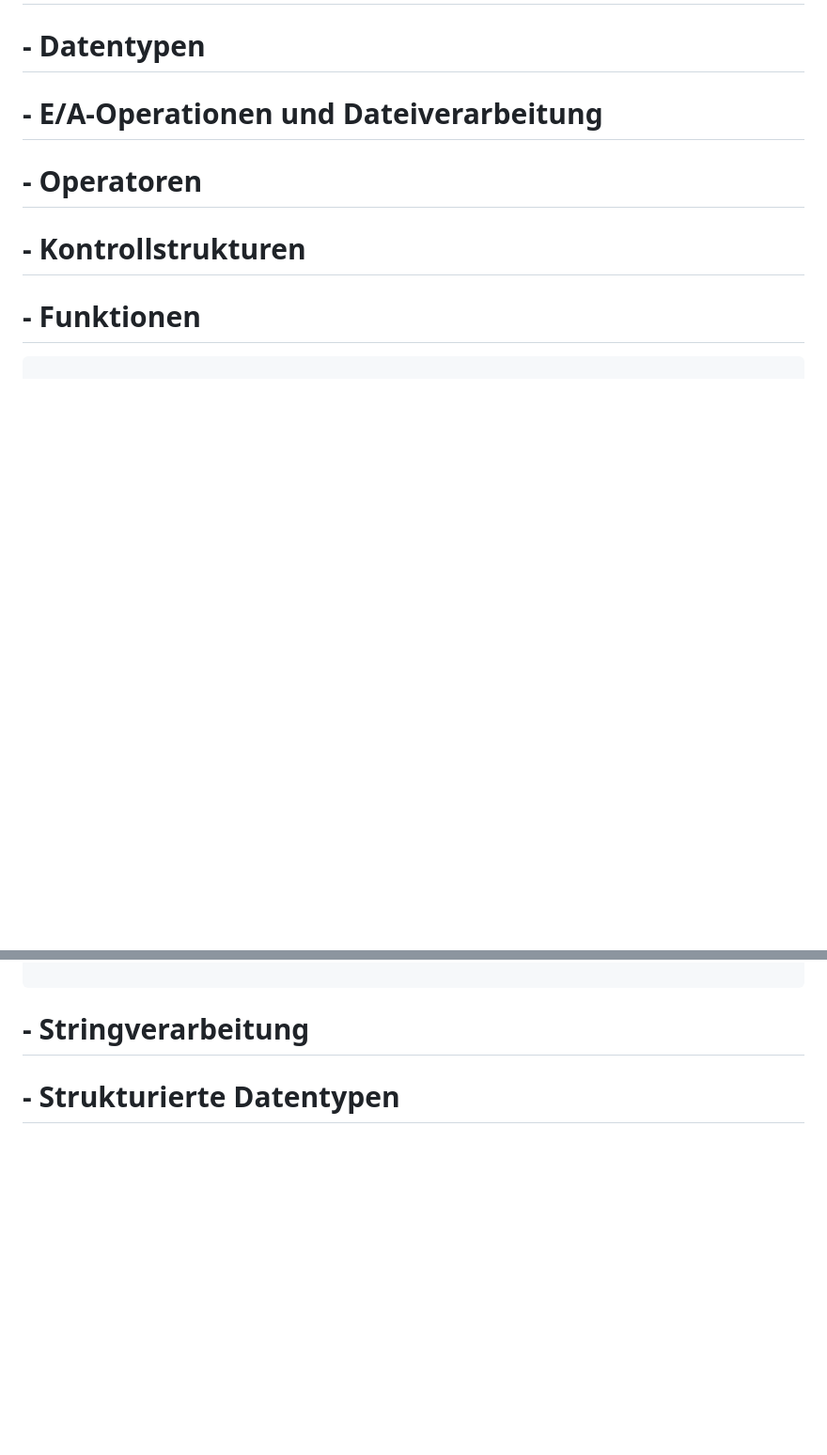
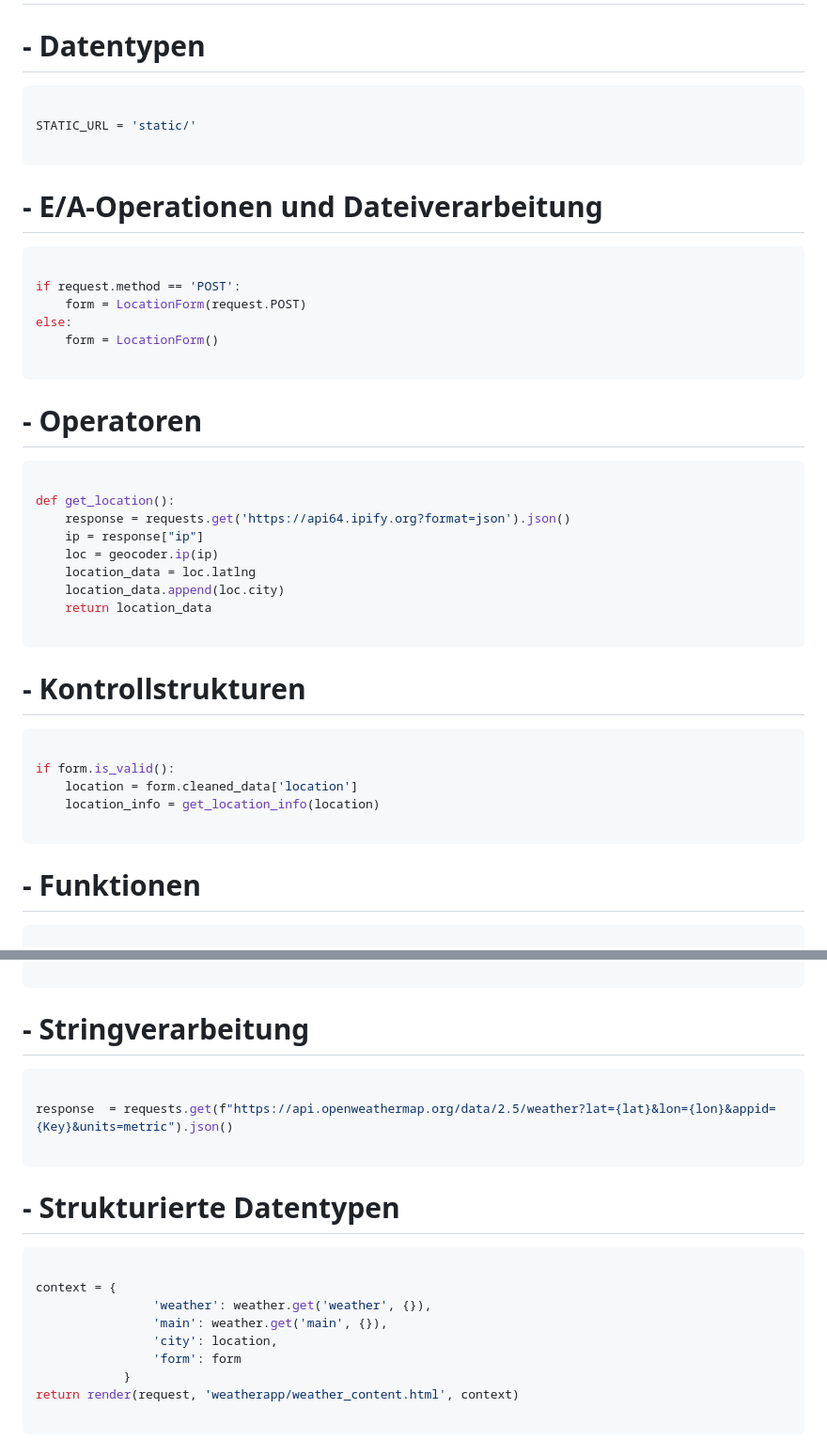
Before and after one commit to brudermaggi/weathersite, a Markdown page: grading.md, 2 parts joined by grey strips. Shown: that part at 94% size. GitHub-like rendering; blank space fills up the shorter version.

Commit message:
Update grading.md
Add some examples

````diff
--- a/grading.md
+++ b/grading.md
@@ -66,11 +66,46 @@ In jedem Unterbereich werden die Punkte (gerne auch Links ins GIT) erklärt, wie
 
 # - Datentypen
 
+```python
+
+STATIC_URL = 'static/'
+
+```
+
 # - E/A-Operationen und Dateiverarbeitung
+
+```python
+
+if request.method == 'POST':
+    form = LocationForm(request.POST)
+else:
+    form = LocationForm()
+
+```
 
 # - Operatoren
 
+```python
+
+def get_location():
+    response = requests.get('https://api64.ipify.org?format=json').json()
+    ip = response["ip"]
+    loc = geocoder.ip(ip)
+    location_data = loc.latlng
+    location_data.append(loc.city)
+    return location_data
+
+```
+
 # - Kontrollstrukturen
+
+```python
+
+if form.is_valid():
+    location = form.cleaned_data['location']
+    location_info = get_location_info(location)
+
+```
 
 # - Funktionen
 
@@ -89,4 +124,22 @@ def get_current_weather(lat, lon, Key):
 
 # - Stringverarbeitung
 
+```python
+
+response  = requests.get(f"https://api.openweathermap.org/data/2.5/weather?lat={lat}&lon={lon}&appid={Key}&units=metric").json()
+
+```
+
 # - Strukturierte Datentypen
+
+```python
+
+context = {
+                'weather': weather.get('weather', {}),
+                'main': weather.get('main', {}),
+                'city': location,
+                'form': form
+            }
+return render(request, 'weatherapp/weather_content.html', context)
+
+```
````
